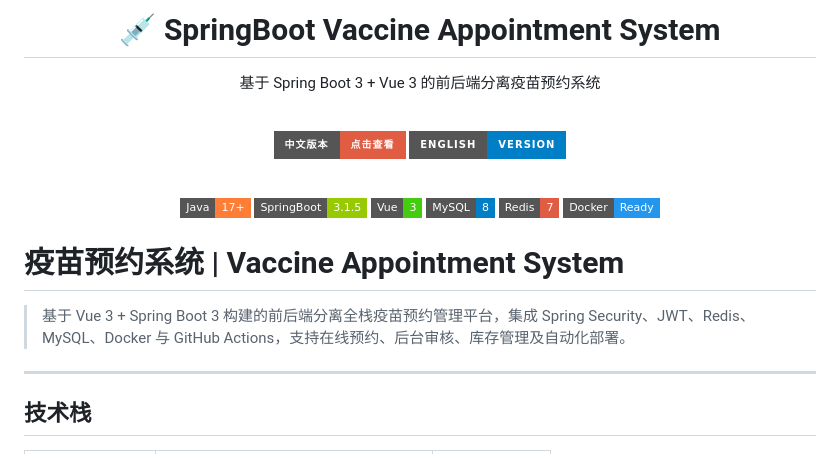
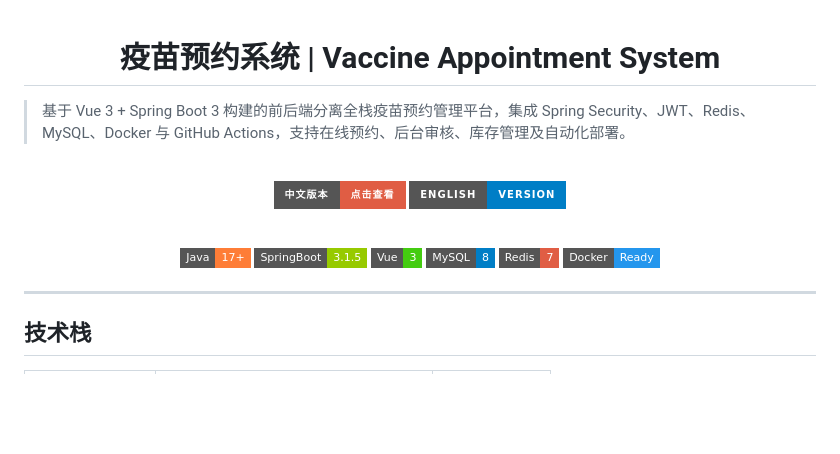
Before and after one commit to AbsoluteZero001/springboot-vaccine-appointment-system, a Markdown page: README.md, the part around the change. Drawn GitHub-style; badges without logos; blank space fills up the shorter version.

Commit message:
Revise README for clarity and project details
Updated the README to reflect the project description and technology stack more clearly.

```diff
--- a/README.md
+++ b/README.md
@@ -1,8 +1,8 @@
-<h1 align="center">💉 SpringBoot Vaccine Appointment System</h1>
 
-<p align="center">
-  基于 Spring Boot 3 + Vue 3 的前后端分离疫苗预约系统
-</p>
+<h1 align="center">疫苗预约系统 | Vaccine Appointment System</h1>
+
+> 基于 Vue 3 + Spring Boot 3 构建的前后端分离全栈疫苗预约管理平台，集成 Spring Security、JWT、Redis、MySQL、Docker 与 GitHub Actions，支持在线预约、后台审核、库存管理及自动化部署。
+
 
 <br/>
 
@@ -30,9 +30,6 @@
 </p>
 
 
-# 疫苗预约系统 | Vaccine Appointment System
-
-> 基于 Vue 3 + Spring Boot 3 构建的前后端分离全栈疫苗预约管理平台，集成 Spring Security、JWT、Redis、MySQL、Docker 与 GitHub Actions，支持在线预约、后台审核、库存管理及自动化部署。
 
 ---
 
```
